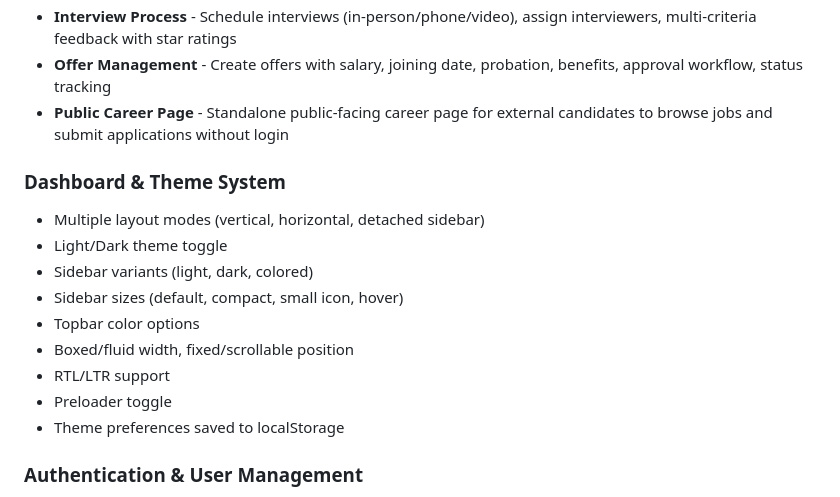
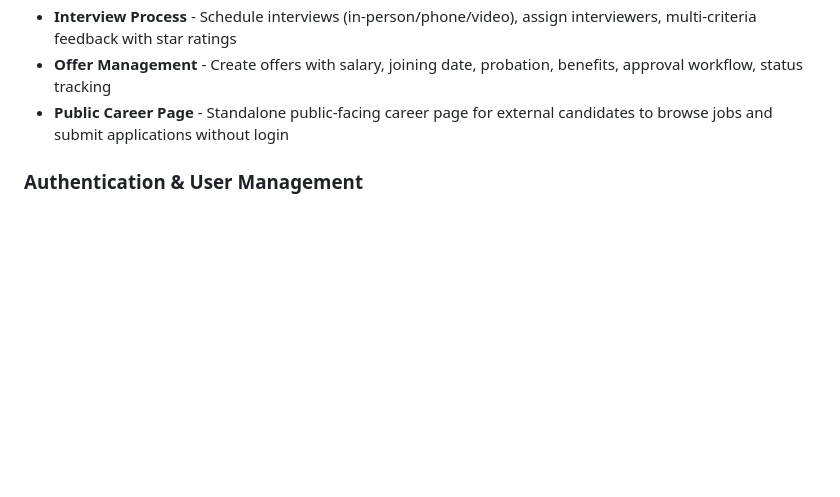
Before and after one commit to Navaid-KloneIT/navhrm, a Markdown page: README.md, the part around the change. Drawn GitHub-style; blank space fills up the shorter version.

Commit message:
Remove Dashboard & Theme System section from README

```diff
--- a/README.md
+++ b/README.md
@@ -26,17 +26,6 @@ A multi-tenant HRM application built with Django and Bootstrap 5.
 - **Interview Process** - Schedule interviews (in-person/phone/video), assign interviewers, multi-criteria feedback with star ratings
 - **Offer Management** - Create offers with salary, joining date, probation, benefits, approval workflow, status tracking
 - **Public Career Page** - Standalone public-facing career page for external candidates to browse jobs and submit applications without login
-
-### Dashboard & Theme System
-- Multiple layout modes (vertical, horizontal, detached sidebar)
-- Light/Dark theme toggle
-- Sidebar variants (light, dark, colored)
-- Sidebar sizes (default, compact, small icon, hover)
-- Topbar color options
-- Boxed/fluid width, fixed/scrollable position
-- RTL/LTR support
-- Preloader toggle
-- Theme preferences saved to localStorage
 
 ### Authentication & User Management
 - Login, registration, forgot password
```
